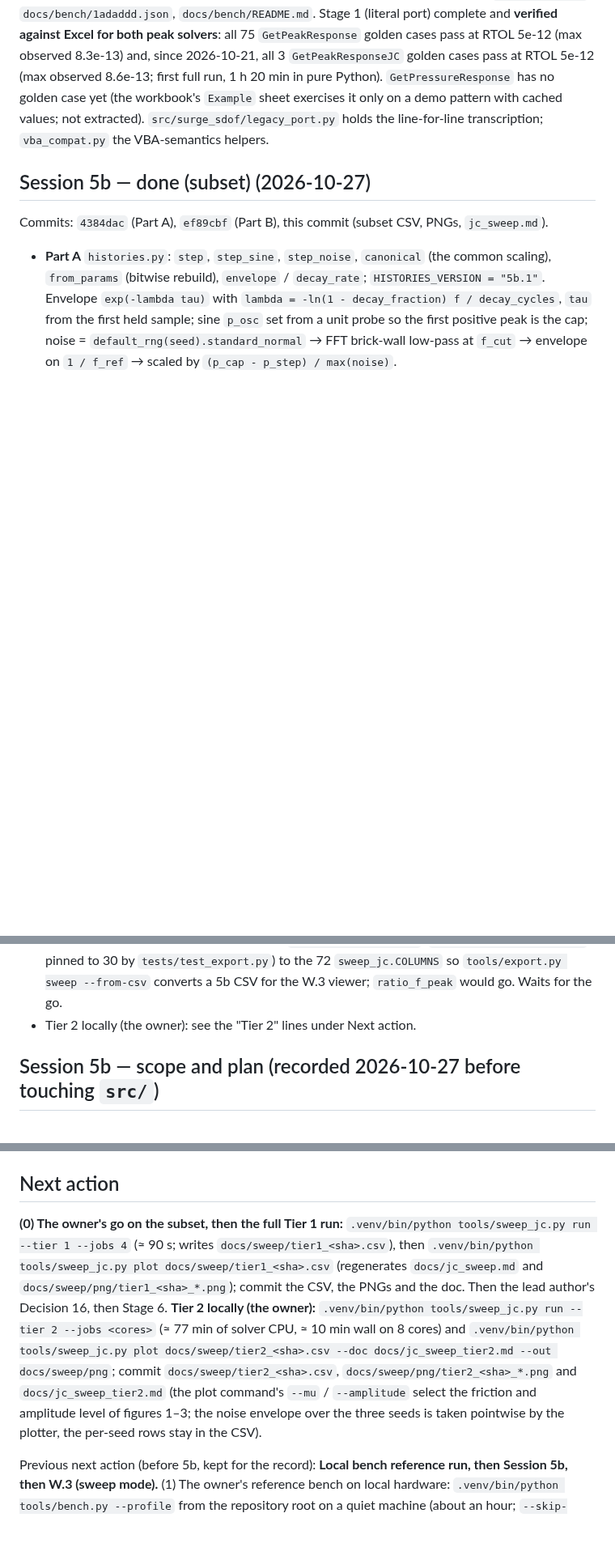
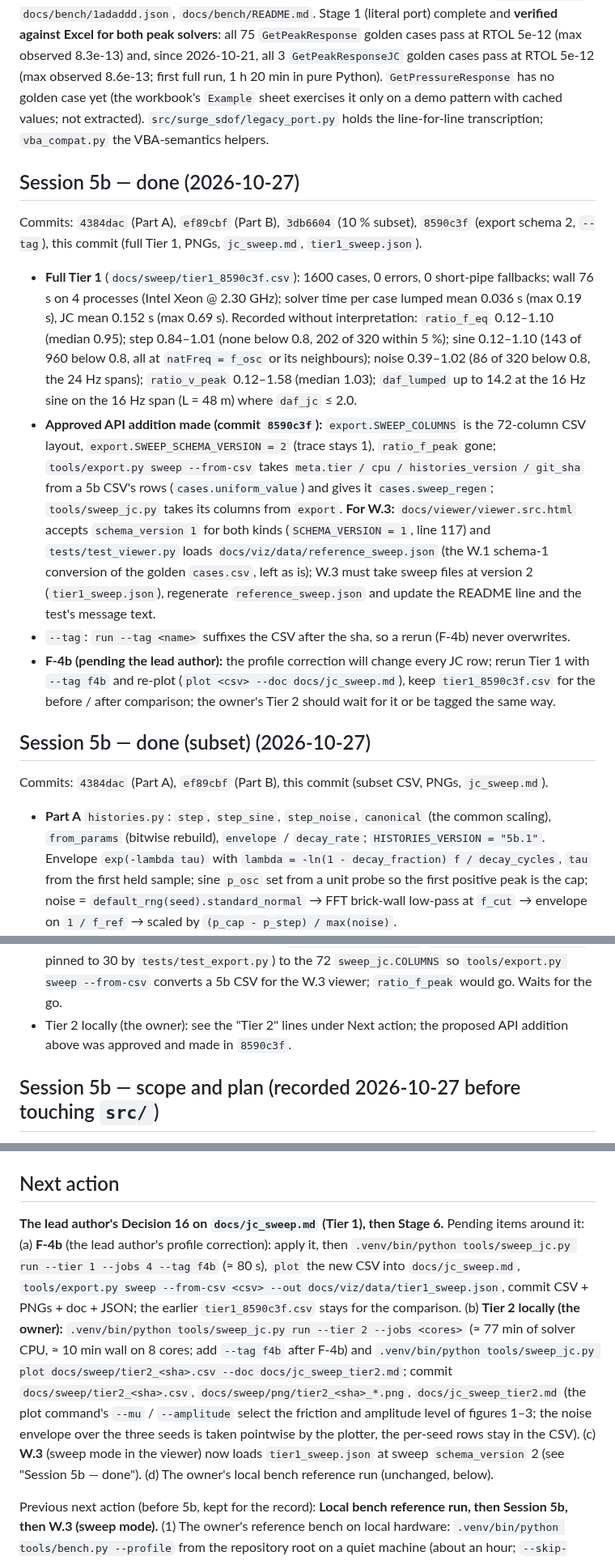
Before and after one commit to max-holt/SDOF_FSI_python_port, a Markdown page: NOTES.md, 3 parts joined by grey strips. Shown at 81% size. GitHub-like rendering; blank space fills up the shorter version.

```diff
--- a/NOTES.md
+++ b/NOTES.md
@@ -91,6 +96,31 @@ JC differential sweep (100/100 bitwise), bench `(g)` case and reference ratios.
 numerically inert for the outputs (rounding level; see "Stage 4.2 — F-1/F-2 before/after").
 Stage 4.1 (refactor, first seam) done 2026-10-21: `src/surge_sdof/structure.py`, `loads.py`, `coupling.py` (`NoCoupling` only), `response.py` (lumped `peak_response`), `docs/architecture.md`, `tests/test_differential.py` (sweep + golden differential against the frozen `legacy_port.py`, 335 tests, all bitwise), DEVIATIONS D-23, bench `docs/bench/4ea09d2.json`. `legacy_port.py` is unchanged and remains the reference until Stage 6. Stage 4.0 (performance baseline of the literal port) done 2026-10-21: `tools/bench.py`, `docs/bench/1adaddd.json`, `docs/bench/README.md`. Stage 1 (literal port) complete and **verified against Excel for both peak solvers**: all 75 `GetPeakResponse` golden cases pass at RTOL 5e-12 (max observed 8.3e-13) and, since 2026-10-21, all 3 `GetPeakResponseJC` golden cases pass at RTOL 5e-12 (max observed 8.6e-13; first full run, 1 h 20 min in pure Python). `GetPressureResponse` has no golden case yet (the workbook's `Example` sheet exercises it only on a demo pattern with cached values; not extracted). `src/surge_sdof/legacy_port.py` holds the line-for-line transcription; `vba_compat.py` the VBA-semantics helpers.
 
+## Session 5b — done (2026-10-27)
+Commits: `4384dac` (Part A), `ef89cbf` (Part B), `3db6604` (10 % subset), `8590c3f` (export
+schema 2, `--tag`), this commit (full Tier 1, PNGs, `jc_sweep.md`, `tier1_sweep.json`).
+- **Full Tier 1** (`docs/sweep/tier1_8590c3f.csv`): 1600 cases, 0 errors, 0 short-pipe
+  fallbacks; wall 76 s on 4 processes (Intel Xeon @ 2.30 GHz); solver time per case lumped
+  mean 0.036 s (max 0.19 s), JC mean 0.152 s (max 0.69 s). Recorded without interpretation:
+  `ratio_f_eq` 0.12–1.10 (median 0.95); step 0.84–1.01 (none below 0.8, 202 of 320 within 5 %);
+  sine 0.12–1.10 (143 of 960 below 0.8, all at `natFreq = f_osc` or its neighbours); noise
+  0.39–1.02 (86 of 320 below 0.8, the 24 Hz spans); `ratio_v_peak` 0.12–1.58 (median 1.03);
+  `daf_lumped` up to 14.2 at the 16 Hz sine on the 16 Hz span (L = 48 m) where `daf_jc` ≤ 2.0.
+- **Approved API addition made (commit `8590c3f`):** `export.SWEEP_COLUMNS` is the 72-column CSV
+  layout, `export.SWEEP_SCHEMA_VERSION = 2` (trace stays 1), `ratio_f_peak` gone;
+  `tools/export.py sweep --from-csv` takes `meta.tier / cpu / histories_version / git_sha` from a
+  5b CSV's rows (`cases.uniform_value`) and gives it `cases.sweep_regen`; `tools/sweep_jc.py`
+  takes its columns from `export`. **For W.3:** `docs/viewer/viewer.src.html` accepts
+  `schema_version 1` for both kinds (`SCHEMA_VERSION = 1`, line 117) and `tests/test_viewer.py`
+  loads `docs/viz/data/reference_sweep.json` (the W.1 schema-1 conversion of the golden
+  `cases.csv`, left as is); W.3 must take sweep files at version 2 (`tier1_sweep.json`),
+  regenerate `reference_sweep.json` and update the README line and the test's message text.
+- `--tag`: `run --tag <name>` suffixes the CSV after the sha, so a rerun (F-4b) never overwrites.
+- **F-4b (pending the lead author):** the profile correction will change every JC row; rerun
+  Tier 1 with `--tag f4b` and re-plot (`plot <csv> --doc docs/jc_sweep.md`), keep
+  `tier1_8590c3f.csv` for the before / after comparison; the owner's Tier 2 should wait for it
+  or be tagged the same way.
+
 ## Session 5b — done (subset) (2026-10-27)
 Commits: `4384dac` (Part A), `ef89cbf` (Part B), this commit (subset CSV, PNGs, `jc_sweep.md`).
 - **Part A** `histories.py`: `step`, `step_sine`, `step_noise`, `canonical` (the common scaling),
@@ -134,7 +164,8 @@ Open for the owner (Session 5b):
 - **Proposed API addition (not made):** extend `export.SWEEP_COLUMNS` (`src/surge_sdof/export.py`,
   pinned to 30 by `tests/test_export.py`) to the 72 `sweep_jc.COLUMNS` so `tools/export.py
   sweep --from-csv` converts a 5b CSV for the W.3 viewer; `ratio_f_peak` would go. Waits for the go.
-- Tier 2 locally (the owner): see the "Tier 2" lines under Next action.
+- Tier 2 locally (the owner): see the "Tier 2" lines under Next action; the proposed API
+  addition above was approved and made in `8590c3f`.
 
 ## Session 5b — scope and plan (recorded 2026-10-27 before touching `src/`)
 Owner's instruction: quantify the junction-coupling effect with canonical load histories.
@@ -1730,17 +1761,20 @@ Flag-first approach for this (owner's instruction, Stage 4.2 session): both fixe
 Bookkeeping when applied: F-1 changes DEVIATIONS D-17 and F-2 changes D-19 from "preserved" to "fixed" (with the pinning tests in `tests/test_quirks.py` re-pinned to the new behaviour); `legacy_port.py` itself stays literal.
 
 ## Next action
-**(0) The owner's go on the subset, then the full Tier 1 run:**
-`.venv/bin/python tools/sweep_jc.py run --tier 1 --jobs 4` (≈ 90 s; writes
-`docs/sweep/tier1_<sha>.csv`), then `.venv/bin/python tools/sweep_jc.py plot docs/sweep/tier1_<sha>.csv`
-(regenerates `docs/jc_sweep.md` and `docs/sweep/png/tier1_<sha>_*.png`); commit the CSV, the
-PNGs and the doc. Then the lead author's Decision 16, then Stage 6. **Tier 2 locally (the owner):**
-`.venv/bin/python tools/sweep_jc.py run --tier 2 --jobs <cores>` (≈ 77 min of solver CPU, ≈ 10 min
-wall on 8 cores) and `.venv/bin/python tools/sweep_jc.py plot docs/sweep/tier2_<sha>.csv --doc
-docs/jc_sweep_tier2.md --out docs/sweep/png`; commit `docs/sweep/tier2_<sha>.csv`,
-`docs/sweep/png/tier2_<sha>_*.png` and `docs/jc_sweep_tier2.md` (the plot command's `--mu` /
-`--amplitude` select the friction and amplitude level of figures 1–3; the noise envelope over
-the three seeds is taken pointwise by the plotter, the per-seed rows stay in the CSV).
+**The lead author's Decision 16 on `docs/jc_sweep.md` (Tier 1), then Stage 6.** Pending items
+around it: (a) **F-4b** (the lead author's profile correction): apply it, then
+`.venv/bin/python tools/sweep_jc.py run --tier 1 --jobs 4 --tag f4b` (≈ 80 s), `plot` the new CSV
+into `docs/jc_sweep.md`, `tools/export.py sweep --from-csv <csv> --out docs/viz/data/tier1_sweep.json`,
+commit CSV + PNGs + doc + JSON; the earlier `tier1_8590c3f.csv` stays for the comparison. (b)
+**Tier 2 locally (the owner):** `.venv/bin/python tools/sweep_jc.py run --tier 2 --jobs <cores>`
+(≈ 77 min of solver CPU, ≈ 10 min wall on 8 cores; add `--tag f4b` after F-4b) and
+`.venv/bin/python tools/sweep_jc.py plot docs/sweep/tier2_<sha>.csv --doc docs/jc_sweep_tier2.md`;
+commit `docs/sweep/tier2_<sha>.csv`, `docs/sweep/png/tier2_<sha>_*.png`, `docs/jc_sweep_tier2.md`
+(the plot command's `--mu` / `--amplitude` select the friction and amplitude level of figures
+1–3; the noise envelope over the three seeds is taken pointwise by the plotter, the per-seed
+rows stay in the CSV). (c) **W.3** (sweep mode in the viewer) now loads `tier1_sweep.json` at
+sweep `schema_version` 2 (see "Session 5b — done"). (d) The owner's local bench reference run
+(unchanged, below).
 
 Previous next action (before 5b, kept for the record):
 **Local bench reference run, then Session 5b, then W.3 (sweep mode).** (1) The owner's
```
Also changed, not shown: other parts of NOTES.md (+13 -8 lines), docs/jc_sweep.md (+61 -61 lines), docs/sweep/png/tier1_8590c3f_collapse.png (added), docs/sweep/png/tier1_8590c3f_daf.png (added), docs/sweep/png/tier1_8590c3f_ratio_f_eq.png (added), docs/sweep/png/tier1_8590c3f_ratio_v_peak.png (added), 2 other files.
